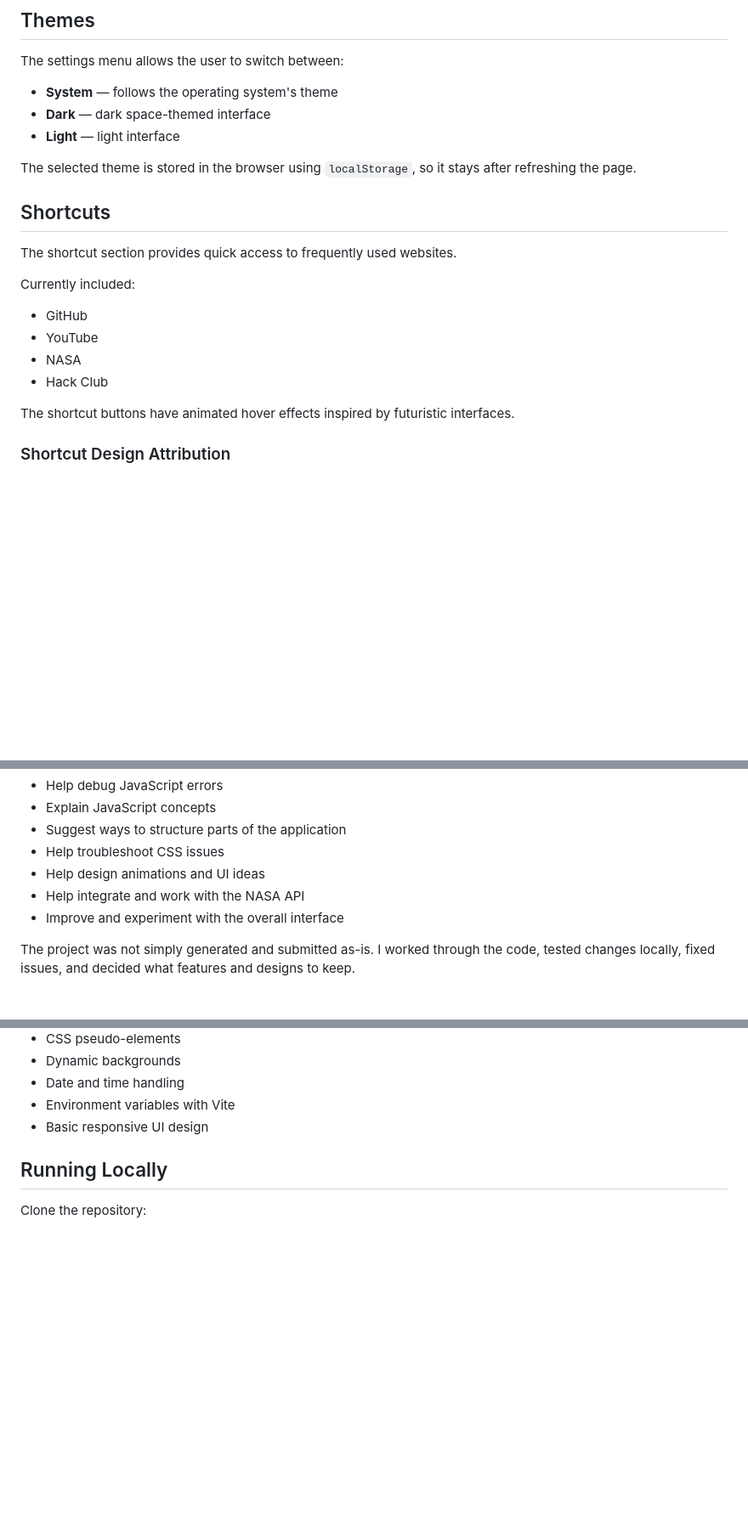
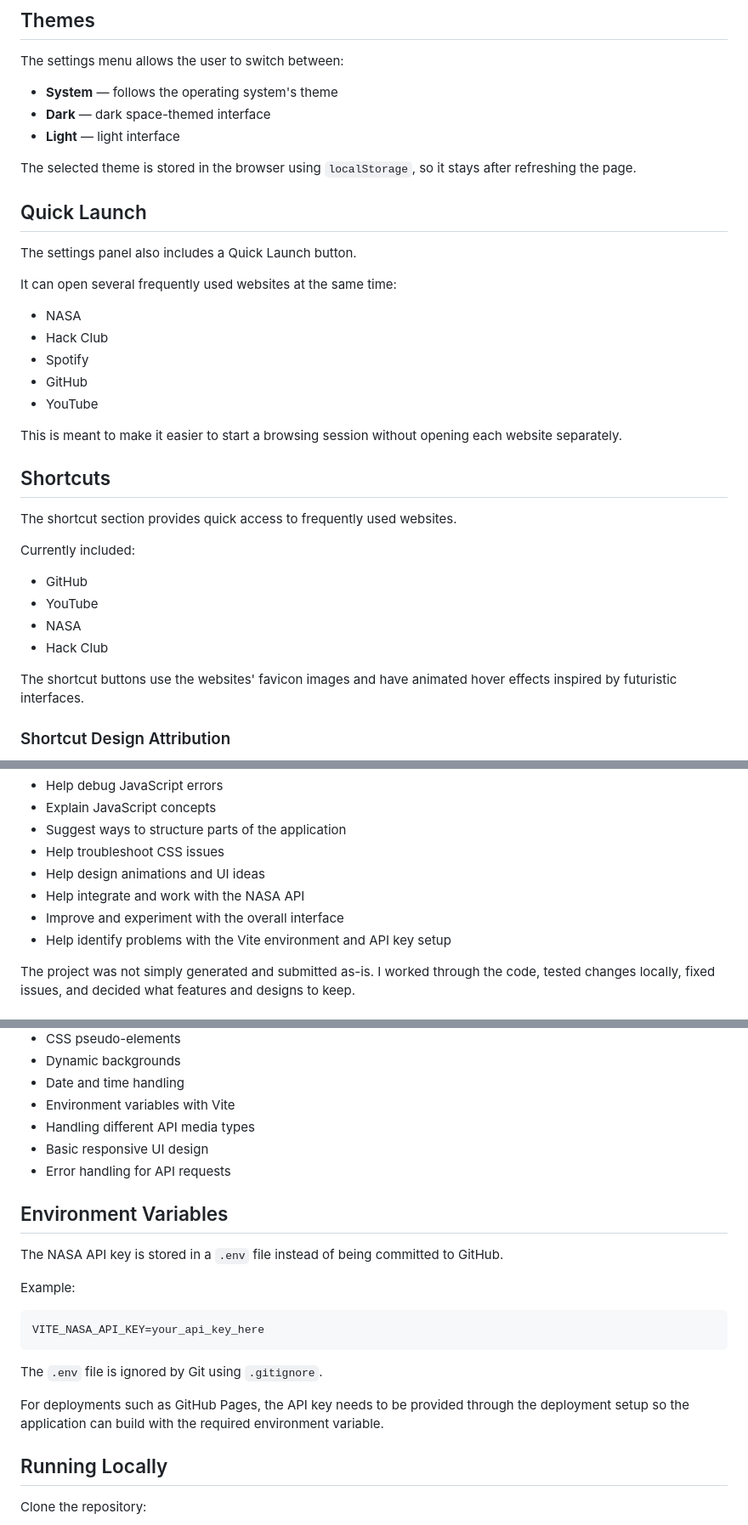
Before and after one commit to SnaggingCobra/NASA_AOD, a Markdown page: ReadME.md, 3 parts joined by grey strips. Shown at 85% size. Drawn GitHub-style; blank space fills up the shorter version.

Commit message:
final submission

````diff
--- a/ReadME.md
+++ b/ReadME.md
@@ -53,6 +60,20 @@ The settings menu allows the user to switch between:
 * **Light** — light interface
 
 The selected theme is stored in the browser using `localStorage`, so it stays after refreshing the page.
+
+## Quick Launch
+
+The settings panel also includes a Quick Launch button.
+
+It can open several frequently used websites at the same time:
+
+* NASA
+* Hack Club
+* Spotify
+* GitHub
+* YouTube
+
+This is meant to make it easier to start a browsing session without opening each website separately.
 
 ## Shortcuts
 
@@ -65,7 +86,7 @@ Currently included:
 * NASA
 * Hack Club
 
-The shortcut buttons have animated hover effects inspired by futuristic interfaces.
+The shortcut buttons use the websites' favicon images and have animated hover effects inspired by futuristic interfaces.
 
 ### Shortcut Design Attribution
 
@@ -86,6 +107,7 @@ I used AI to:
 * Help design animations and UI ideas
 * Help integrate and work with the NASA API
 * Improve and experiment with the overall interface
+* Help identify problems with the Vite environment and API key setup
 
 The project was not simply generated and submitted as-is. I worked through the code, tested changes locally, fixed issues, and decided what features and designs to keep.
 
@@ -103,7 +125,23 @@ While building CobraTab, I worked with:
 * Dynamic backgrounds
 * Date and time handling
 * Environment variables with Vite
+* Handling different API media types
 * Basic responsive UI design
+* Error handling for API requests
+
+## Environment Variables
+
+The NASA API key is stored in a `.env` file instead of being committed to GitHub.
+
+Example:
+
+```env
+VITE_NASA_API_KEY=your_api_key_here
+```
+
+The `.env` file is ignored by Git using `.gitignore`.
+
+For deployments such as GitHub Pages, the API key needs to be provided through the deployment setup so the application can build with the required environment variable.
 
 ## Running Locally
 
````
Also changed, not shown: other parts of ReadME.md (+9 -2 lines).
